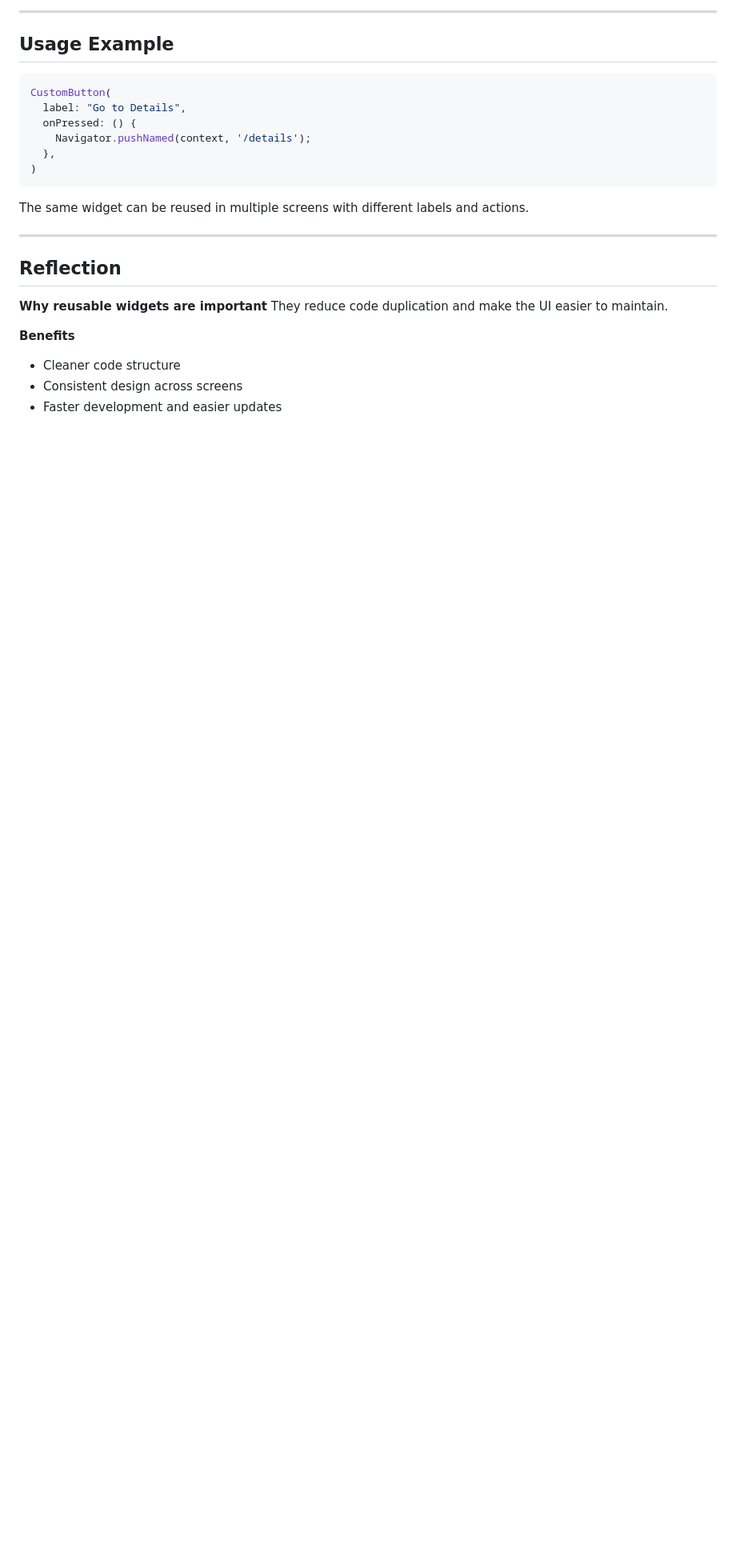
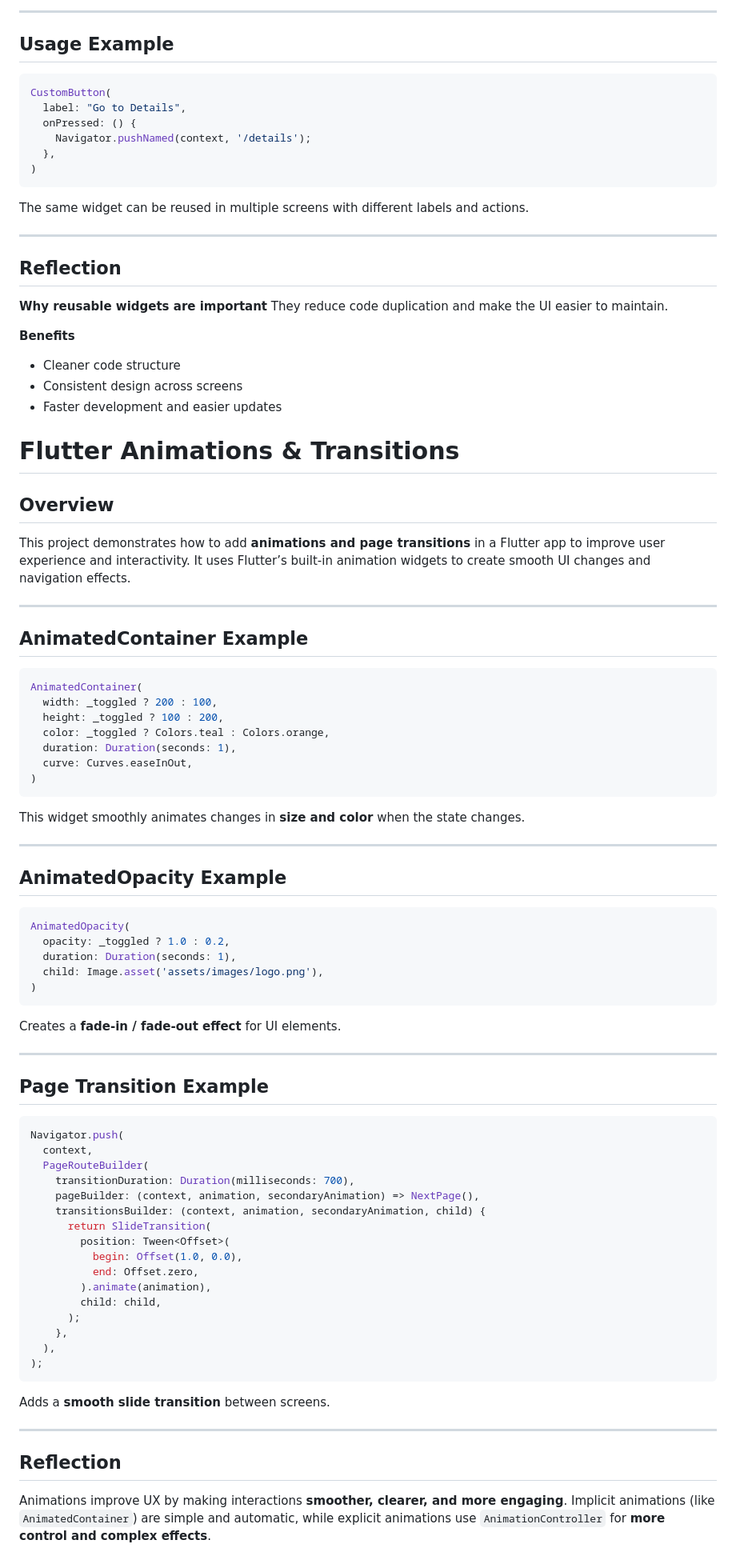
Before and after one commit to Jannat150/MicroWealth, a Markdown page: README.md, the part around the change. Shown at 80% size. Drawn GitHub-style; blank space fills up the shorter version.

````diff
--- a/README.md
+++ b/README.md
@@ -816,3 +816,72 @@ They reduce code duplication and make the UI easier to maintain.
 * Cleaner code structure
 * Consistent design across screens
 * Faster development and easier updates
+
+
+# Flutter Animations & Transitions
+
+## Overview
+
+This project demonstrates how to add **animations and page transitions** in a Flutter app to improve user experience and interactivity. It uses Flutter’s built-in animation widgets to create smooth UI changes and navigation effects.
+
+---
+
+## AnimatedContainer Example
+
+```dart
+AnimatedContainer(
+  width: _toggled ? 200 : 100,
+  height: _toggled ? 100 : 200,
+  color: _toggled ? Colors.teal : Colors.orange,
+  duration: Duration(seconds: 1),
+  curve: Curves.easeInOut,
+)
+```
+
+This widget smoothly animates changes in **size and color** when the state changes.
+
+---
+
+## AnimatedOpacity Example
+
+```dart
+AnimatedOpacity(
+  opacity: _toggled ? 1.0 : 0.2,
+  duration: Duration(seconds: 1),
+  child: Image.asset('assets/images/logo.png'),
+)
+```
+
+Creates a **fade-in / fade-out effect** for UI elements.
+
+---
+
+## Page Transition Example
+
+```dart
+Navigator.push(
+  context,
+  PageRouteBuilder(
+    transitionDuration: Duration(milliseconds: 700),
+    pageBuilder: (context, animation, secondaryAnimation) => NextPage(),
+    transitionsBuilder: (context, animation, secondaryAnimation, child) {
+      return SlideTransition(
+        position: Tween<Offset>(
+          begin: Offset(1.0, 0.0),
+          end: Offset.zero,
+        ).animate(animation),
+        child: child,
+      );
+    },
+  ),
+);
+```
+
+Adds a **smooth slide transition** between screens.
+
+---
+
+## Reflection
+
+Animations improve UX by making interactions **smoother, clearer, and more engaging**.
+Implicit animations (like `AnimatedContainer`) are simple and automatic, while explicit animations use `AnimationController` for **more control and complex effects**.
````
